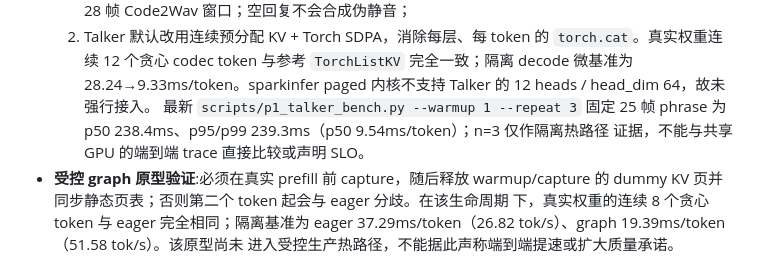
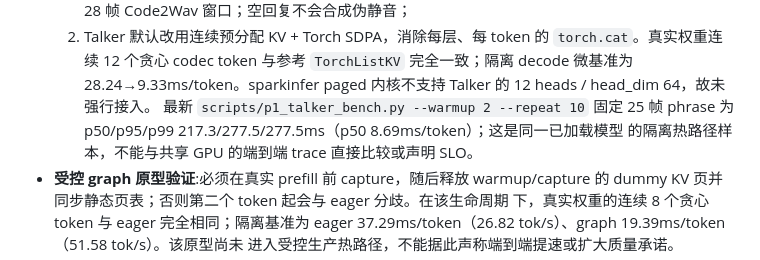
Before and after one commit to jieen1/ChanneLLM, a Markdown page: docs/p1-p2-status.md, the part around the change. GitHub-like rendering.

Commit message:
Refresh Talker hot-path measurement evidence
The current implementation's throughput evidence must reflect a larger repeat count and its tail latency, rather than preserving an obsolete three-sample snapshot.

Constraint: Isolated GPU microbenchmarks are not end-to-end latency SLOs
Rejected: Report only p50 | conceals warm-path tail variation
Confidence: high
Scope-risk: narrow
Directive: Keep cold/warm and local/remote measurement boundaries explicit in performance reports
Tested: .venv/bin/python scripts/p1_talker_bench.py --warmup 2 --repeat 10
Not-tested: Shared-GPU end-to-end latency under LiveKit transport
Co-authored-by: OmX <omx@oh-my-codex.dev>

```diff
--- a/docs/p1-p2-status.md
+++ b/docs/p1-p2-status.md
@@ -144,9 +144,9 @@ GPU→本地缓冲取出；LiveKit、AEC、物理设备播放及统计意义上
      `torch.cat`。真实权重连续 12 个贪心 codec token 与参考 `TorchListKV`
      完全一致；隔离 decode 微基准为 28.24→9.33ms/token。sparkinfer paged
      内核不支持 Talker 的 12 heads / head_dim 64，故未强行接入。
-     最新 `scripts/p1_talker_bench.py --warmup 1 --repeat 3` 固定 25 帧 phrase
-     为 p50 238.4ms、p95/p99 239.3ms（p50 9.54ms/token）；n=3 仅作隔离热路径
-     证据，不能与共享 GPU 的端到端 trace 直接比较或声明 SLO。
+     最新 `scripts/p1_talker_bench.py --warmup 2 --repeat 10` 固定 25 帧 phrase
+     为 p50/p95/p99 217.3/277.5/277.5ms（p50 8.69ms/token）；这是同一已加载模型
+     的隔离热路径样本，不能与共享 GPU 的端到端 trace 直接比较或声明 SLO。
 - **受控 graph 原型验证**:必须在真实 prefill 前 capture，随后释放 warmup/capture
   的 dummy KV 页并同步静态页表；否则第二个 token 起会与 eager 分歧。在该生命周期
   下，真实权重的连续 8 个贪心 token 与 eager 完全相同；隔离基准为 eager
```
